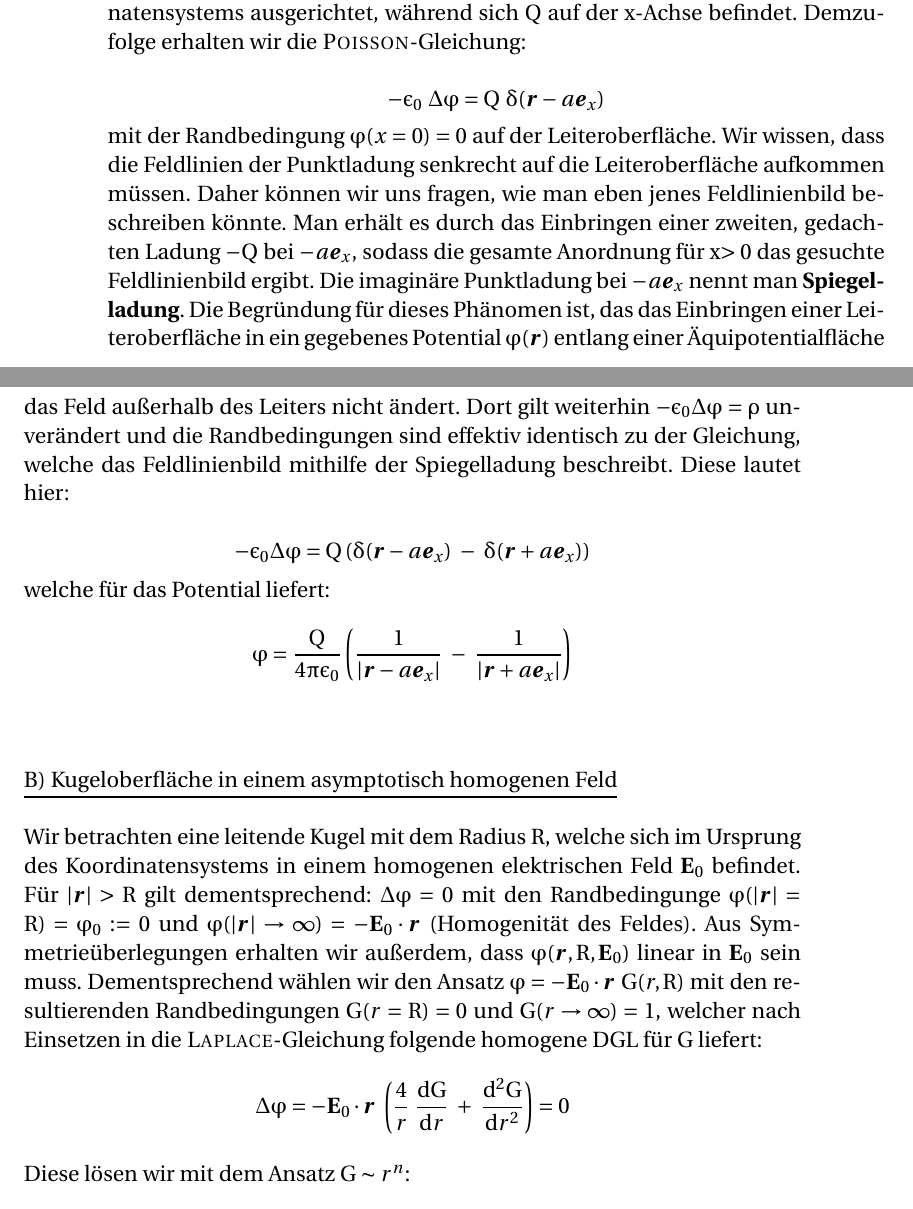
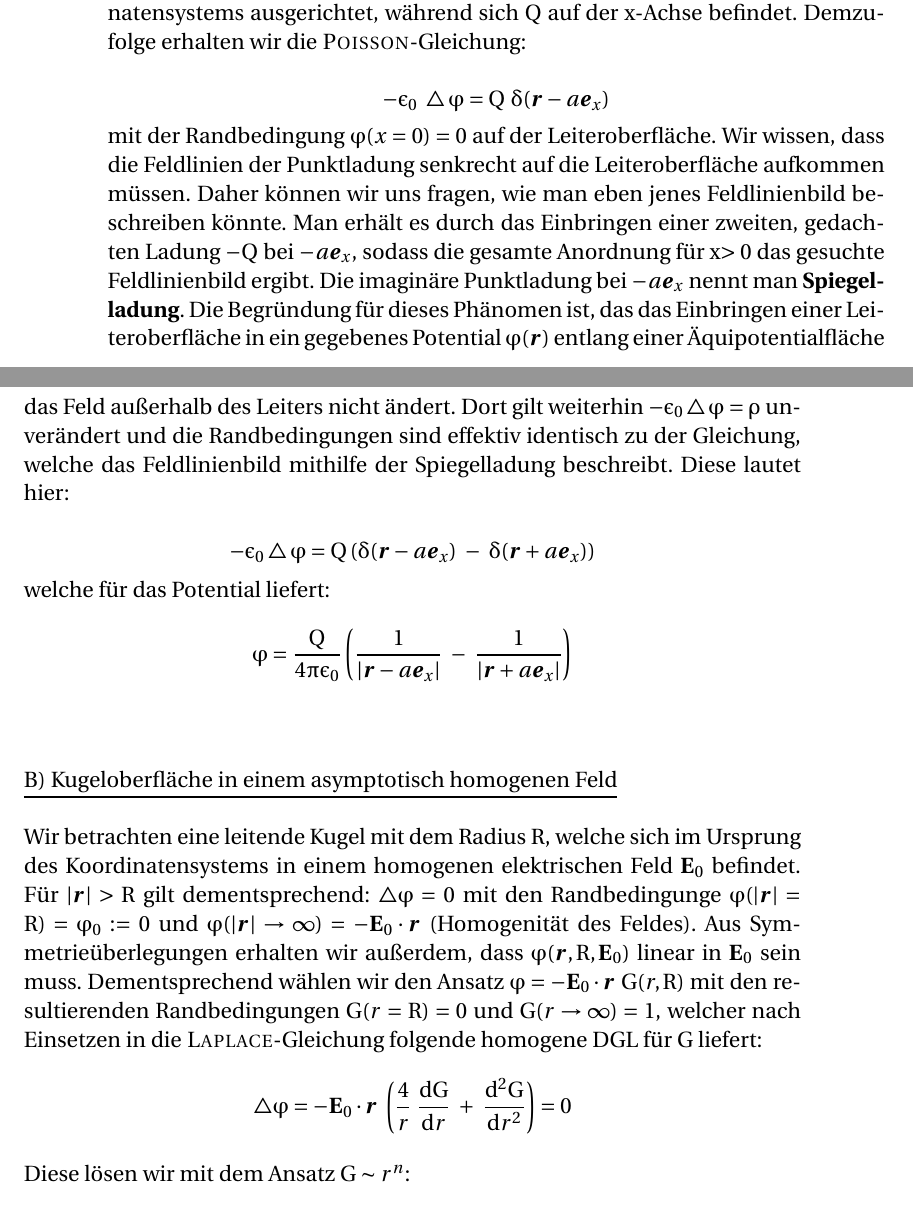
Before and after one commit to toothstone/Elektrodynamik-14-15, a LaTeX thesis (TP-ED.tex, which reads lectures/005.tex): two parts of pages 32 and 33 of 39, joined at a grey line, cut so that both start at the same text. Compiled offline with pdfLaTeX.

Commit message:
replace old 'grad', 'div', 'rot' and Laplace-operators with 'bigtriangleup

```diff
--- a/lectures/005.tex
+++ b/lectures/005.tex
@@ -51,14 +51,14 @@ Wir betrachten eine Punktladung $Q$, welche sich im Abstand $a$ von einer ebenen
 Demzufolge erhalten wir die \textsc{Poisson}-Gleichung:
 
 \begin{equation*}
--\epsilon_0 \ \Delta\varphi = Q \ \delta(\vec{r}-a\vec{e}_x)
+-\epsilon_0 \ \bigtriangleup\varphi = Q \ \delta(\vec{r}-a\vec{e}_x)
 \end{equation*}
 
 mit der Randbedingung $\varphi(x=0) = 0$ auf der Leiteroberfläche.\
-Wir wissen, dass die Feldlinien der Punktladung senkrecht auf die Leiteroberfläche aufkommen müssen. Daher können wir uns fragen, wie man eben jenes Feldlinienbild beschreiben könnte. Man erhält es durch das Einbringen einer zweiten, gedachten Ladung $-Q$ bei $-a\vec{e}_x$, sodass die gesamte Anordnung für x$>0$ das gesuchte Feldlinienbild ergibt. Die imaginäre Punktladung bei $-a\vec{e}_x$ nennt man \textbf{Spiegelladung}. Die Begründung für dieses Phänomen ist, das das Einbringen einer Leiteroberfläche in ein gegebenes Potential $\varphi (\vec{r})$ entlang einer Äquipotentialfläche das Feld außerhalb des Leiters nicht ändert. Dort gilt weiterhin $-\epsilon_0 \Delta\varphi = \rho$ unverändert und die Randbedingungen sind effektiv identisch zu der Gleichung, welche das Feldlinienbild mithilfe der Spiegelladung beschreibt. Diese lautet hier:
+Wir wissen, dass die Feldlinien der Punktladung senkrecht auf die Leiteroberfläche aufkommen müssen. Daher können wir uns fragen, wie man eben jenes Feldlinienbild beschreiben könnte. Man erhält es durch das Einbringen einer zweiten, gedachten Ladung $-Q$ bei $-a\vec{e}_x$, sodass die gesamte Anordnung für x$>0$ das gesuchte Feldlinienbild ergibt. Die imaginäre Punktladung bei $-a\vec{e}_x$ nennt man \textbf{Spiegelladung}. Die Begründung für dieses Phänomen ist, das das Einbringen einer Leiteroberfläche in ein gegebenes Potential $\varphi (\vec{r})$ entlang einer Äquipotentialfläche das Feld außerhalb des Leiters nicht ändert. Dort gilt weiterhin $-\epsilon_0 \bigtriangleup\varphi = \rho$ unverändert und die Randbedingungen sind effektiv identisch zu der Gleichung, welche das Feldlinienbild mithilfe der Spiegelladung beschreibt. Diese lautet hier:
 
 \begin{equation*}
-- \epsilon_0\Delta\varphi = Q \left(\delta(\vec{r}-a\vec{e}_x) \ - \ \delta(\vec{r}+a\vec{e}_x)\right)
+- \epsilon_0\bigtriangleup\varphi = Q \left(\delta(\vec{r}-a\vec{e}_x) \ - \ \delta(\vec{r}+a\vec{e}_x)\right)
 \end{equation*}
 
 welche für das Potential liefert:
@@ -72,12 +72,12 @@ welche für das Potential liefert:
 \underline{B) Kugeloberfläche in einem asymptotisch homogenen Feld}\
 \\
 \ \\
-Wir betrachten eine leitende Kugel mit dem Radius $R$, welche sich im Ursprung des Koordinatensystems in einem homogenen elektrischen Feld $\vec{E}_0$ befindet. Für $|\vec{r}|>R$ gilt dementsprechend: $\Delta\varphi = 0$ mit den Randbedingunge $\varphi(|\vec{r}| = R) = \varphi_0 := 0$ und $\varphi(|\vec{r}|\rightarrow\infty) = -\vec{E}_0\cdot\vec{r}$ (Homogenität des Feldes). Aus Symmetrieüberlegungen erhalten wir außerdem, dass $\varphi(\vec{r},R,\vec{E}_0)$ linear in $\vec{E}_0$ sein muss.\
+Wir betrachten eine leitende Kugel mit dem Radius $R$, welche sich im Ursprung des Koordinatensystems in einem homogenen elektrischen Feld $\vec{E}_0$ befindet. Für $|\vec{r}|>R$ gilt dementsprechend: $\bigtriangleup\varphi = 0$ mit den Randbedingunge $\varphi(|\vec{r}| = R) = \varphi_0 := 0$ und $\varphi(|\vec{r}|\rightarrow\infty) = -\vec{E}_0\cdot\vec{r}$ (Homogenität des Feldes). Aus Symmetrieüberlegungen erhalten wir außerdem, dass $\varphi(\vec{r},R,\vec{E}_0)$ linear in $\vec{E}_0$ sein muss.\
 Dementsprechend wählen wir den Ansatz $\varphi = -\vec{E}_0 \cdot\vec{r} \ G(r,R)$ mit den resultierenden Randbedingungen $G(r=R)=0$ und $G(r\rightarrow\infty
 ) =1$, welcher nach Einsetzen in die \textsc{Laplace}-Gleichung folgende homogene DGL für $G$ liefert:
 
 \begin{equation*}
-\Delta\varphi = -\vec{E}_0\cdot\vec{r} \ \left(\frac{4}{r} \ \diff{G}{r} \ + \ \ddiff{G}{r}\right) = 0
+\bigtriangleup\varphi = -\vec{E}_0\cdot\vec{r} \ \left(\frac{4}{r} \ \diff{G}{r} \ + \ \ddiff{G}{r}\right) = 0
 \end{equation*}
 \ \\
 Diese lösen wir mit dem Ansatz $ G \sim r^n$:
```
Also changed, not shown: lectures/005.tex (4 more changed lines).
